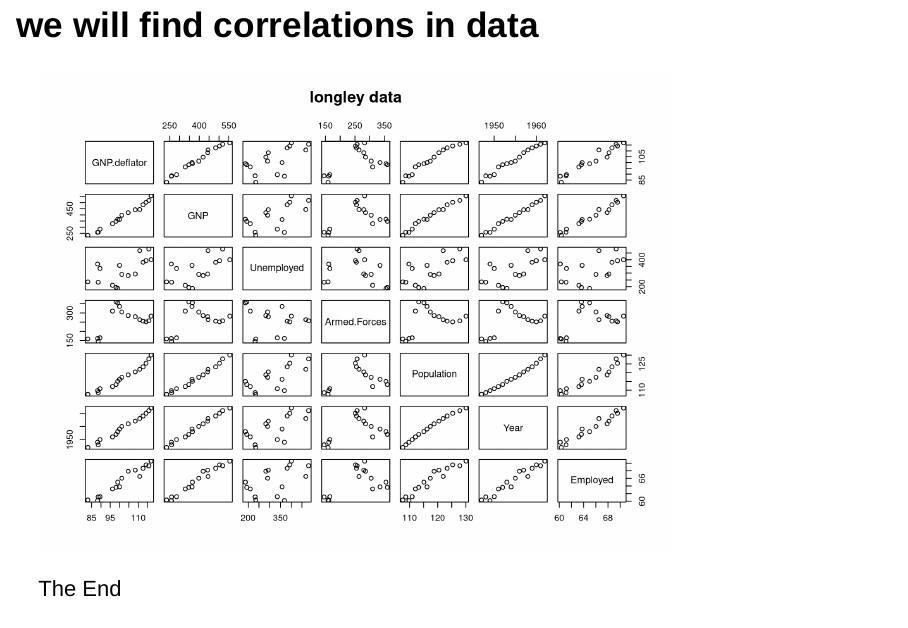
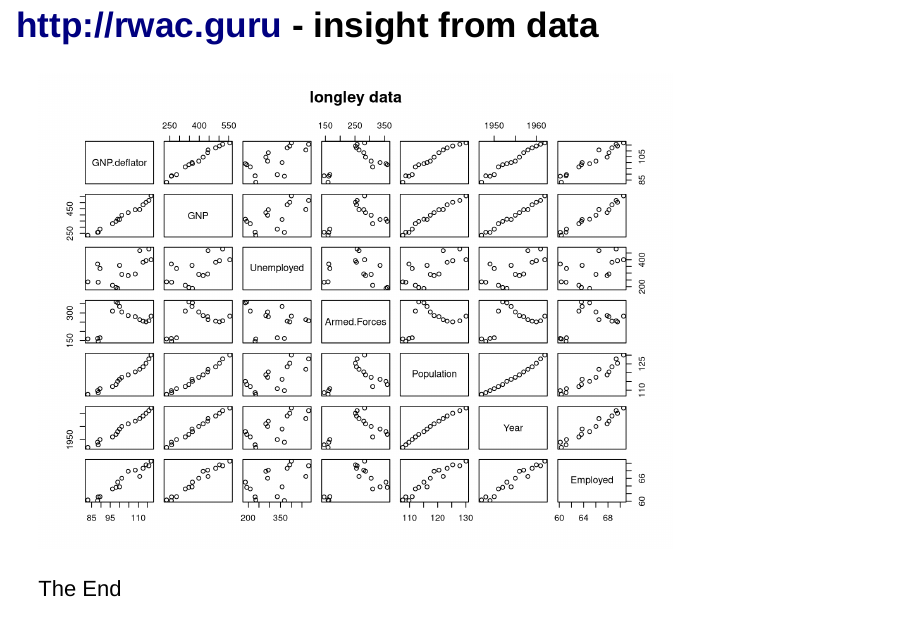
Before and after one commit to PaulMineau/rwac, an R Markdown document (index.Rmd): page 18 of 19. Rendered offline with R 4.5, knitr and Pandoc, with nearby package versions; drawn as Slidy slides in place of the format the file asks for.

Commit message:
can't seem to stop changing stuff

````diff
--- a/index.Rmd
+++ b/index.Rmd
@@ -74,7 +74,7 @@ Pushing to the repo will automatically deploy all content to the website.
 All datasets so far from <a href="http://data.seattle.gov">data.seattle.gov</a>
 <img src="rwacquestion1.gif" />
 
-## we will find correlations in data
+## http://rwac.guru - insight from data
 ```{r, echo=FALSE}
 require(graphics)
 ## give the data set in the form it is used in S-PLUS:
````
Also changed, not shown: index.html.
